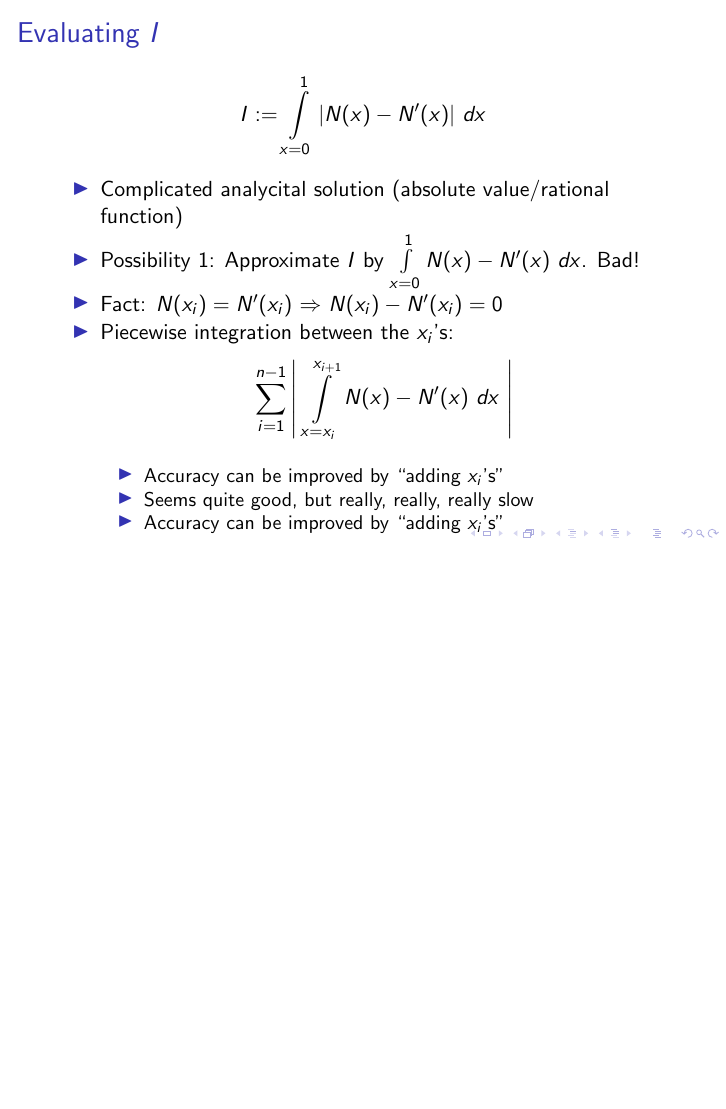
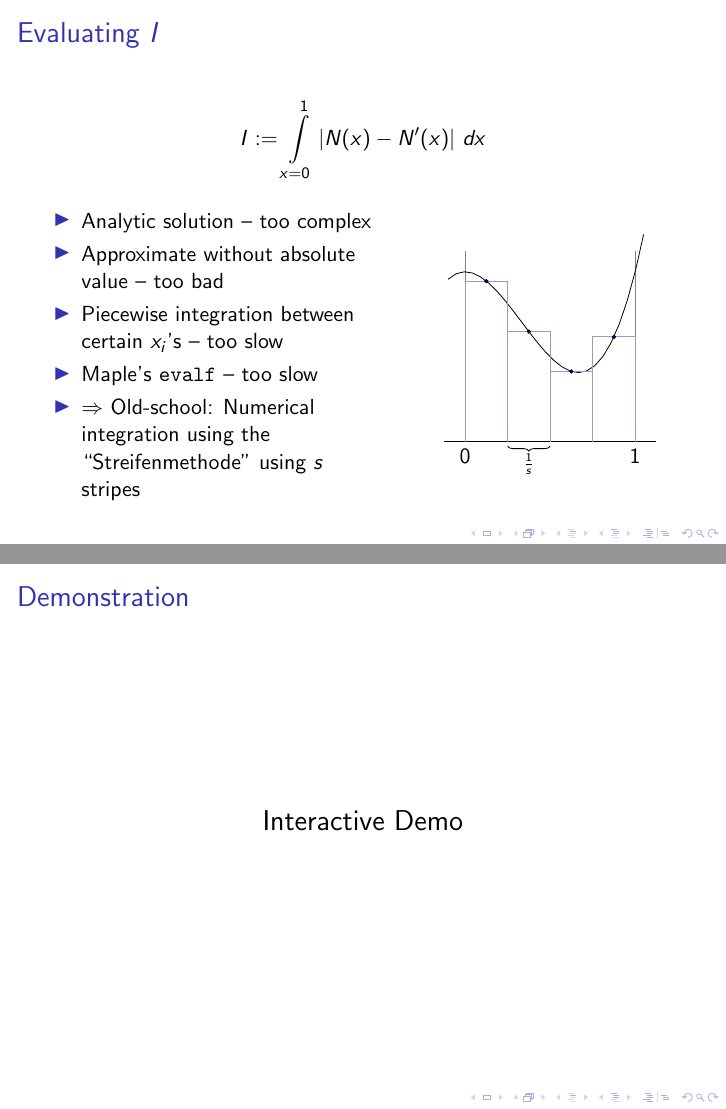
Before and after one commit to phimuemue/idp, LaTeX slides (slides.tex): page 27 of 29 before the commit and pages 27 and 28 of 31 after it, the two joined at a grey line, the shorter picture padded with empty space. Compiled offline with pdfLaTeX.

Commit message:
Mainly plots

```diff
--- a/slides.tex
+++ b/slides.tex
@@ -5,6 +5,7 @@
 \usepackage{hyperref}
 \usepackage{amsmath}
 \usepackage{amssymb}
+\usepackage{graphicx}
 
 \usepackage{tikz}
 \usepackage{subfigure}
@@ -667,3 +696,5 @@ Timesteps with distance $\tau$: $t_{k+1} = t_k + \tau$.
+    $\Rightarrow$ Goodness of approximation measured by $I := \int\limits_{x=0}^1 | N(x) - N'(x) |\ dx$
+  \end{center}
 \end{frame}
 
 \begin{frame}
@@ -684,3 +715,50 @@ Timesteps with distance $\tau$: $t_{k+1} = t_k + \tau$.
   \item $\Rightarrow$ Alternative: Visualization -- Fix all but at most 2 variables
   \end{itemize}
 \end{frame}
+
+\begin{frame}
+  \frametitle{Evaluating $I$}
+  \begin{equation*}
+    I := \int\limits_{x=0}^1 | N(x) - N'(x) |\ dx
+  \end{equation*}
+
+  \begin{columns}
+    \begin{column}{.55\textwidth}
+      \begin{itemize}
+      \item Analytic solution -- too complex
+      \item Approximate without absolute value -- too bad
+      \item Piecewise integration between certain $x_i$'s -- too slow
+      \item Maple's \texttt{evalf} -- too slow
+      \item $\Rightarrow$ Old-school: Numerical integration using the ``Streifenmethode'' using $s$ stripes
+      \end{itemize}
+    \end{column}
+    \begin{column}{.45\textwidth}
+      \begin{center}
+        \begin{tikzpicture}[scale=1.5]
+          \draw[help lines, -] (0,0) node[below,color=black]{0} -- (0,2.25);
+          \draw[help lines, -] (2,0) node[below,color=black]{1} -- (2,2.25);
+          \draw[-] (-0.25,0) -- (2.25,0);
+          \draw[domain=-0.2:2.1] plot (\x, {\x*\x*\x-2*\x*\x+2});
+          \draw[color=lightgray,-] (0,0) -- (0,1.890625) -- (0.5,1.890625) -- (0.5,0);
+          \draw[color=lightgray,-] (0.5,0) -- (0.5,1.296875) -- (1,1.296875) -- (1,0);
+          \draw[color=lightgray,-] (1,0) -- (1,0.828125) -- (1.5,0.828125) -- (1.5,0);
+          \draw[color=lightgray,-] (1.5,0) -- (1.5,1.234375) -- (2,1.234375) -- (2,0);
+          \draw[fill=blue] (0.25,1.890625) circle (0.02);
+          \draw[fill=blue] (0.75,1.296875) circle (0.02);
+          \draw[fill=blue] (1.25,0.828125) circle (0.02);
+          \draw[fill=blue] (1.75,1.234375) circle (0.02);
+          \draw[decorate,decoration=brace,-] (1,-0.05) -- node[below]{\scriptsize{$\frac{1}{s}$}} (0.5,-0.05);
+        \end{tikzpicture}
+      \end{center}
+
+    \end{column}
+  \end{columns}
+
+\end{frame}
+
+\begin{frame}
+  \frametitle{Demonstration}
+  \begin{center}
+    \Large{Interactive Demo}
+  \end{center}
+\end{frame}
```
Also changed, not shown: dreiecke.png (added), quadrature_vs_analytic.png (added), slides.tex (60 more changed lines), 1 other file. Lines whose indentation alone changed are shown as unchanged.
